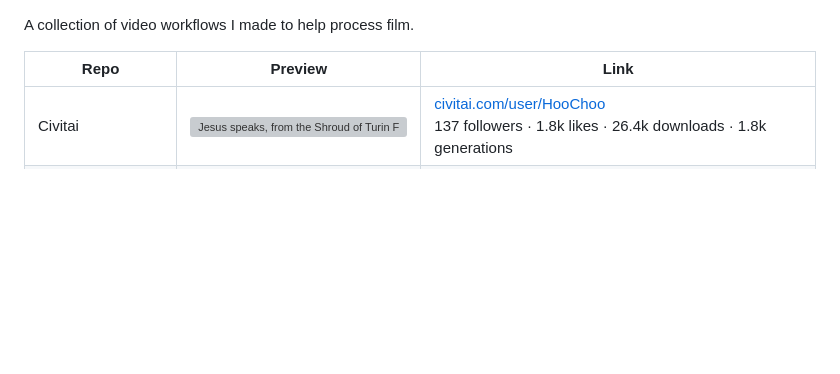
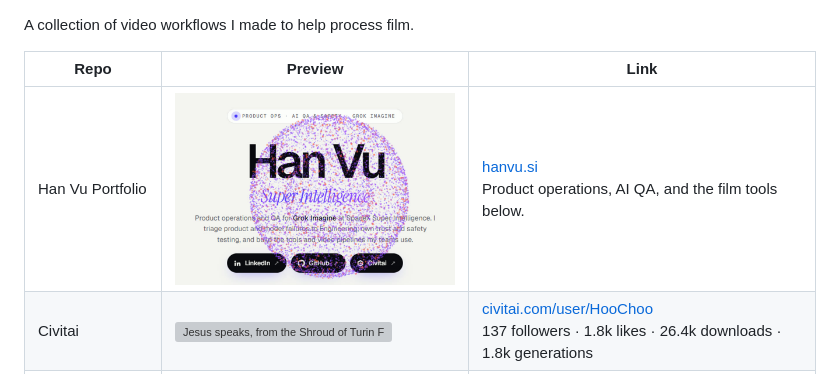
Before and after one commit to vucodehan/vucodehan, a Markdown page: README.md, the part around the change. Rendered like a GitHub page; pictures changed too: docs/media/hanvu-portfolio.jpg (added); blank space fills up the shorter version; grey boxes are pictures that could not be loaded.

Commit message:
Add the Han Vu portfolio above the Civitai row.

```diff
--- a/README.md
+++ b/README.md
@@ -2,6 +2,7 @@ A collection of video workflows I made to help process film.
 
 | Repo | Preview | Link |
 |---|---|---|
+| Han Vu Portfolio | <img src="https://raw.githubusercontent.com/vucodehan/vucodehan/main/docs/media/hanvu-portfolio.jpg" width="320" alt="Han Vu portfolio homepage."> | [hanvu.si](https://hanvu.si)<br>Product operations, AI QA, and the film tools below. |
 | Civitai | <img src="https://raw.githubusercontent.com/vucodehan/vucodehan/main/docs/media/civitai-jesus.gif" width="140" alt="Jesus speaks, from the Shroud of Turin Flux LoRA."> | [civitai.com/user/HooChoo](https://civitai.com/user/HooChoo)<br>137 followers · 1.8k likes · 26.4k downloads · 1.8k generations |
 | Cel-shaded engine | <img src="https://raw.githubusercontent.com/vucodehan/cel-shaded-engine/main/docs/media/lipsync.gif" width="240" alt="A drawn character speaks, then turns."> | [vucodehan/cel-shaded-engine](https://github.com/vucodehan/cel-shaded-engine) |
 | SyncNet scorer | <img src="https://raw.githubusercontent.com/vucodehan/syncnet-lipsync-scorer/main/docs/media/scores.png" width="240" alt="Median lip-sync confidence across nine benches."> | [vucodehan/syncnet-lipsync-scorer](https://github.com/vucodehan/syncnet-lipsync-scorer) |
```
